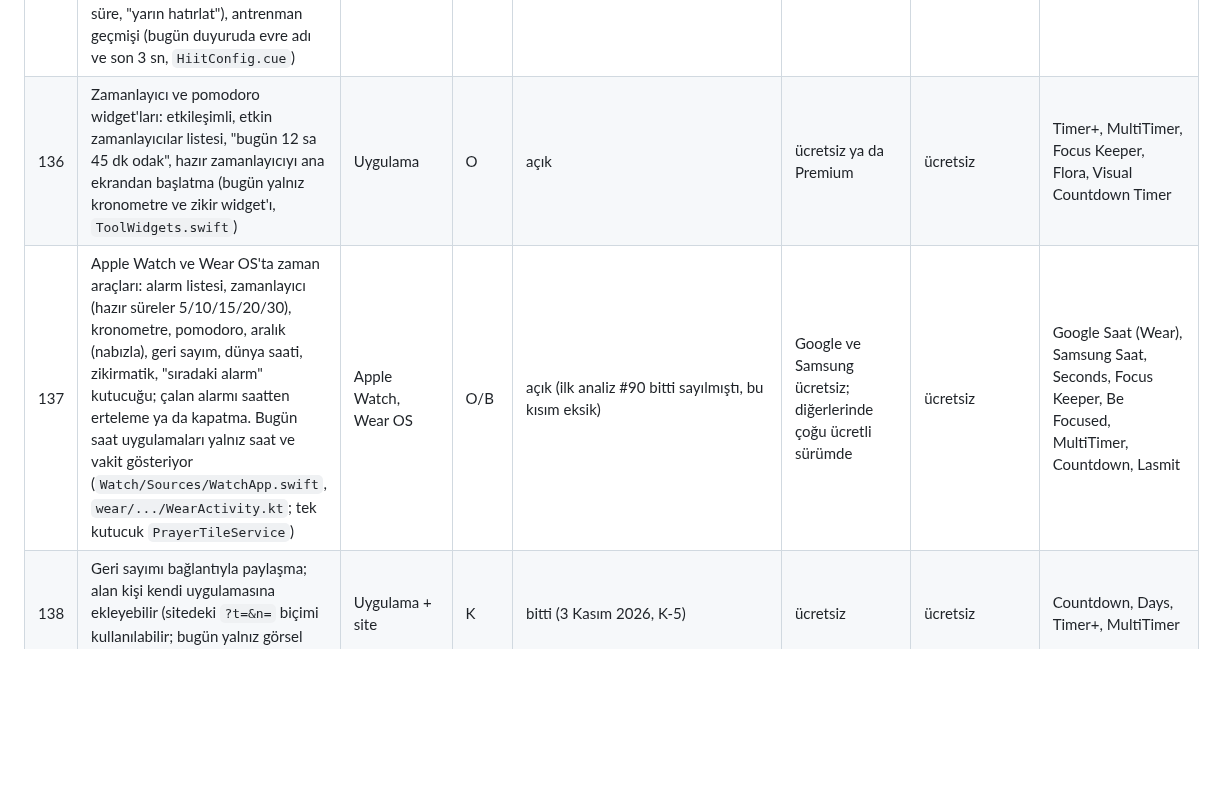
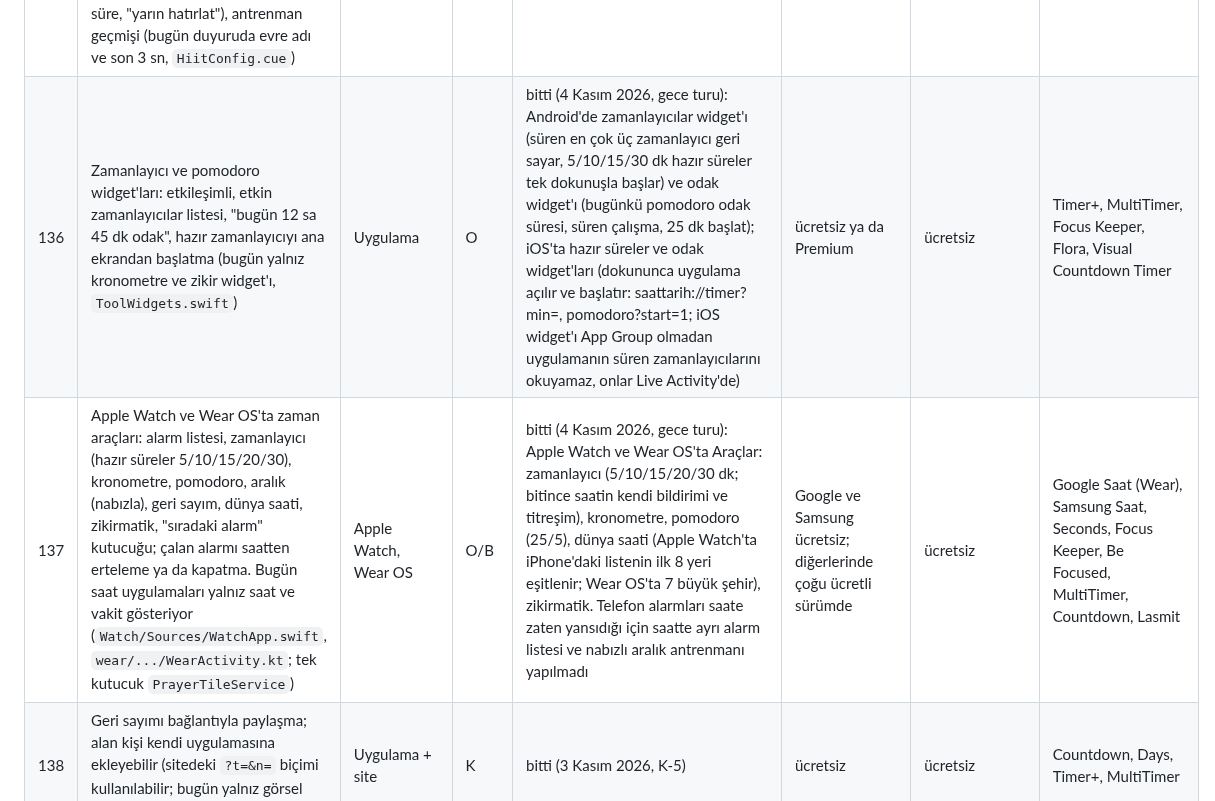
Before and after one commit to bugrabilim/datetimehour, a Markdown page: docs/rakip-analizi-2-2026-11.md, the part around one of its changes. GitHub-like rendering; blank space fills up the shorter version.

```diff
--- a/docs/rakip-analizi-2-2026-11.md
+++ b/docs/rakip-analizi-2-2026-11.md
@@ -166,8 +166,8 @@ Bu analiz ekranın kendisine bakar: ekran görüntüleri, tanıtım videoları v
 | 133 | Zamanlayıcı ayrıntıları: renk, simge, bitiş saati ("🕓 16:43"; sitede var `data-cd-endsat`, uygulamada yok), ±1 sa / ±10 dk, belirli saatte başlat ya da bitir, kendiliğinden tekrar, bitince ileri say, iptali geri al, klasör (bugün yalnız "+1 dk", `Intervals.kt:398`; `TimerItem`'da renk ve simge alanı yok) | Uygulama | K | bitti (3 Kasım 2026, K-5) | ücretsiz | ücretsiz | Timer+, MultiTimer, Timeglass, Samsung Saat |
 | 134 | Süre girişi: hesap makinesi tuş takımı (gün/sa/dk/sn tuşları) ya da cetvel kaydırıcı (bugün ok düğmeleri ve `Stepper`, `Intervals.kt` 521–524) | Uygulama | K | bitti (3 Kasım 2026, K-5) | ücretsiz | ücretsiz | MultiTimer, Interval Timer, Focus Keeper |
 | 135 | Rutin ve aralık ekranı: sıradaki adımların listesi ve bitiş saatleri ("Sıradaki: {ad}" satırı var: `Intervals.swift:644`, `Intervals.kt:541–543`), ⏪/⏩ ile adım atlama, duyuru seçenekleri ("sıradaki: …", "yarısı", "10 sn kaldı"), ekran kilidi, bitiş özeti (seri, toplam süre, "yarın hatırlat"), antrenman geçmişi (bugün duyuruda evre adı ve son 3 sn, `HiitConfig.cue`) | Uygulama | K | bitti (3 Kasım 2026, K-5): sıradakiler ve bitiş saatleri, ⏮/⏭, duyuru seçenekleri, ekran kilidi, bitiş özeti, yarın hatırlat, geçmiş | ücretsiz | ücretsiz | Timer+, Seconds, Interval Timer |
-| 136 | Zamanlayıcı ve pomodoro widget'ları: etkileşimli, etkin zamanlayıcılar listesi, "bugün 12 sa 45 dk odak", hazır zamanlayıcıyı ana ekrandan başlatma (bugün yalnız kronometre ve zikir widget'ı, `ToolWidgets.swift`) | Uygulama | O | açık | ücretsiz ya da Premium | ücretsiz | Timer+, MultiTimer, Focus Keeper, Flora, Visual Countdown Timer |
-| 137 | Apple Watch ve Wear OS'ta zaman araçları: alarm listesi, zamanlayıcı (hazır süreler 5/10/15/20/30), kronometre, pomodoro, aralık (nabızla), geri sayım, dünya saati, zikirmatik, "sıradaki alarm" kutucuğu; çalan alarmı saatten erteleme ya da kapatma. Bugün saat uygulamaları yalnız saat ve vakit gösteriyor (`Watch/Sources/WatchApp.swift`, `wear/.../WearActivity.kt`; tek kutucuk `PrayerTileService`) | Apple Watch, Wear OS | O/B | açık (ilk analiz #90 bitti sayılmıştı, bu kısım eksik) | Google ve Samsung ücretsiz; diğerlerinde çoğu ücretli sürümde | ücretsiz | Google Saat (Wear), Samsung Saat, Seconds, Focus Keeper, Be Focused, MultiTimer, Countdown, Lasmit |
+| 136 | Zamanlayıcı ve pomodoro widget'ları: etkileşimli, etkin zamanlayıcılar listesi, "bugün 12 sa 45 dk odak", hazır zamanlayıcıyı ana ekrandan başlatma (bugün yalnız kronometre ve zikir widget'ı, `ToolWidgets.swift`) | Uygulama | O | bitti (4 Kasım 2026, gece turu): Android'de zamanlayıcılar widget'ı (süren en çok üç zamanlayıcı geri sayar, 5/10/15/30 dk hazır süreler tek dokunuşla başlar) ve odak widget'ı (bugünkü pomodoro odak süresi, süren çalışma, 25 dk başlat); iOS'ta hazır süreler ve odak widget'ları (dokununca uygulama açılır ve başlatır: saattarih://timer?min=, pomodoro?start=1; iOS widget'ı App Group olmadan uygulamanın süren zamanlayıcılarını okuyamaz, onlar Live Activity'de) | ücretsiz ya da Premium | ücretsiz | Timer+, MultiTimer, Focus Keeper, Flora, Visual Countdown Timer |
+| 137 | Apple Watch ve Wear OS'ta zaman araçları: alarm listesi, zamanlayıcı (hazır süreler 5/10/15/20/30), kronometre, pomodoro, aralık (nabızla), geri sayım, dünya saati, zikirmatik, "sıradaki alarm" kutucuğu; çalan alarmı saatten erteleme ya da kapatma. Bugün saat uygulamaları yalnız saat ve vakit gösteriyor (`Watch/Sources/WatchApp.swift`, `wear/.../WearActivity.kt`; tek kutucuk `PrayerTileService`) | Apple Watch, Wear OS | O/B | bitti (4 Kasım 2026, gece turu): Apple Watch ve Wear OS'ta Araçlar: zamanlayıcı (5/10/15/20/30 dk; bitince saatin kendi bildirimi ve titreşim), kronometre, pomodoro (25/5), dünya saati (Apple Watch'ta iPhone'daki listenin ilk 8 yeri eşitlenir; Wear OS'ta 7 büyük şehir), zikirmatik. Telefon alarmları saate zaten yansıdığı için saatte ayrı alarm listesi ve nabızlı aralık antrenmanı yapılmadı | Google ve Samsung ücretsiz; diğerlerinde çoğu ücretli sürümde | ücretsiz | Google Saat (Wear), Samsung Saat, Seconds, Focus Keeper, Be Focused, MultiTimer, Countdown, Lasmit |
 | 138 | Geri sayımı bağlantıyla paylaşma; alan kişi kendi uygulamasına ekleyebilir (sitedeki `?t=&n=` biçimi kullanılabilir; bugün yalnız görsel kart) | Uygulama + site | K | bitti (3 Kasım 2026, K-5) | ücretsiz | ücretsiz | Countdown, Days, Timer+, MultiTimer |
 | 139 | Geri sayımda etiket ve etiketle süzme, kişilerden doğum günü alma, takvimden otomatik içe aktarma, yalnız iş günü sayma, esnek tekrar, etkinlik başına saat dilimi, geri sayıma alarm (bugün yalnız yıllık tekrar) | Uygulama | K–O | bitti (3 Kasım 2026, K-5) | otomatik içe aktarma ve alarm Premium | ücretsiz | Countdown, Countdown Star |
 | 140 | Görsel zamanlayıcılar: rakamsız pasta zamanlayıcı ("Time Timer" tarzı; geçen süreyle resim açılır), çocuk modu (sayarken düğmeler gizli), kum saati; sitede renk değiştiren sunum zamanlayıcısı | Uygulama + site | K/O | bitti (3 Kasım 2026, K-5): pasta ve kum saati, çocuk modu; sitede sunum renkleri | Visual Countdown Timer resim paketi ₺49,99 | ücretsiz | Visual Countdown Timer, online-stopwatch |
```
Also changed, not shown: other parts of docs/rakip-analizi-2-2026-11.md (+5 -5 lines).
